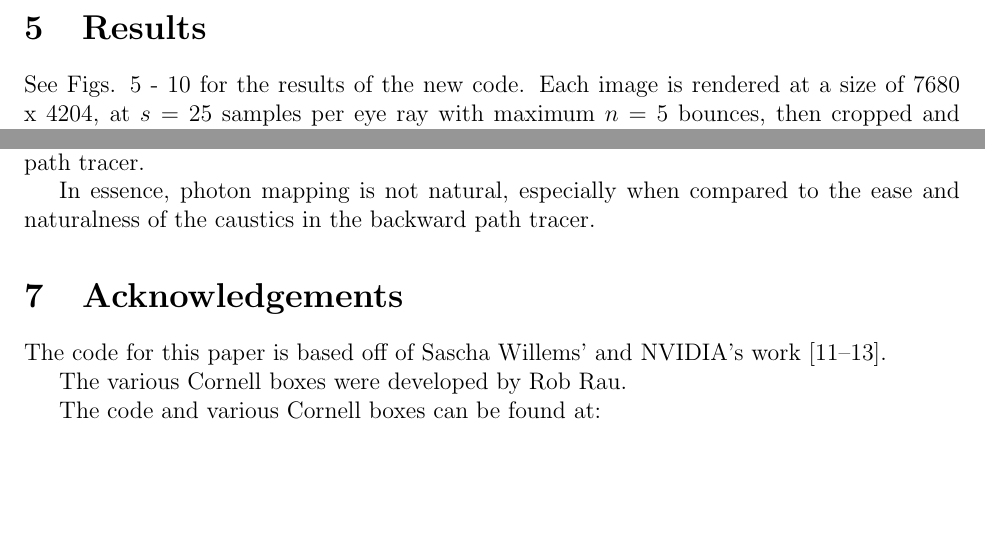
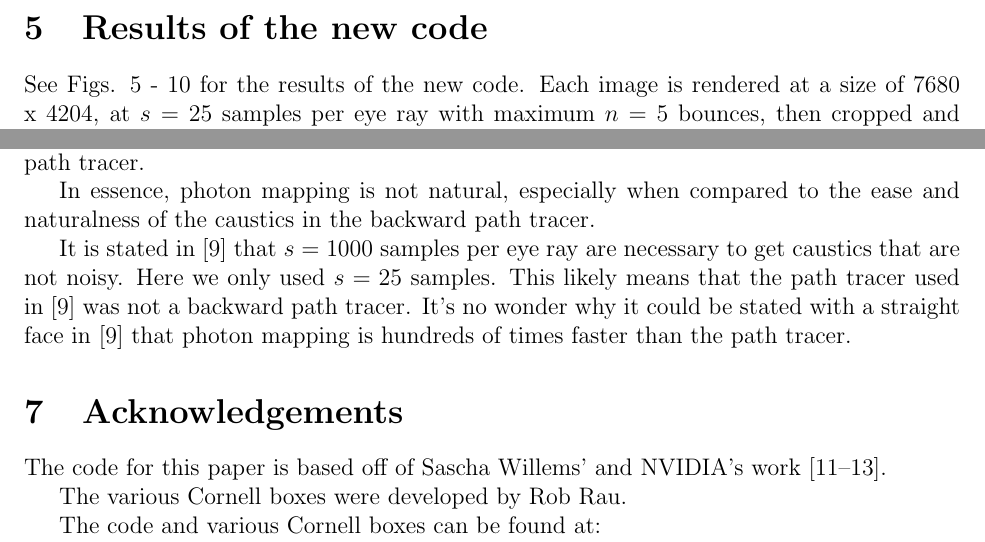
Before and after one commit to sjhalayka/cornell_box_textured, a LaTeX paper (caustics/caustics.tex): two parts of page 3 of 13, joined at a grey line, cut at the place of the change, the shorter picture padded with empty space. Compiled offline with pdfLaTeX.

Commit message:
Add files via upload

```diff
--- a/caustics/caustics.tex
+++ b/caustics/caustics.tex
@@ -132,11 +132,18 @@ See Fig. 4 for the new code, in GLSL.
 
 
 
-\section{Results}
+
+
+
+
+
+\section{Results of the new code}
 
 See Figs. 5 - 10 for the results of the new code.
 Each image is rendered at a size of 7680 x 4204, at $s = 25$ samples per eye ray with maximum $n = 5$ bounces, then cropped and downsized to like 1000 x 1000.
 The full size images are available upon request.
+
+
 
 
 
@@ -162,6 +169,13 @@ Finally, it should be noted that photon mapping also suffers from its own inhere
 These particular issues do not plague the backward path tracer.
 
 In essence, photon mapping is not natural, especially when compared to the ease and naturalness of the caustics in the backward path tracer.
+
+It is stated in \cite{jensen} that $s = 1000$ samples per eye ray are necessary to get caustics that are not noisy.
+Here we only used $s = 25$ samples.
+This likely means that the path tracer used in \cite{jensen} was not a backward path tracer.
+It's no wonder why it could be stated with a straight face in \cite{jensen} that photon mapping is hundreds of times faster than the path tracer.
+
+
 
 
 
```
